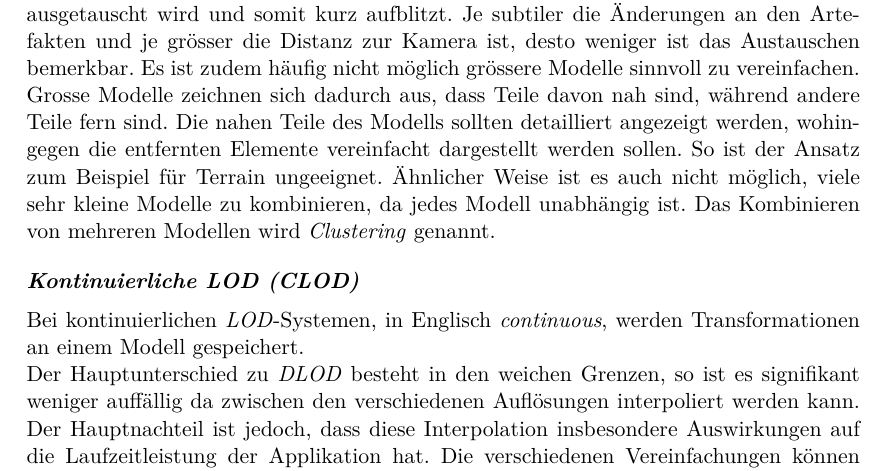
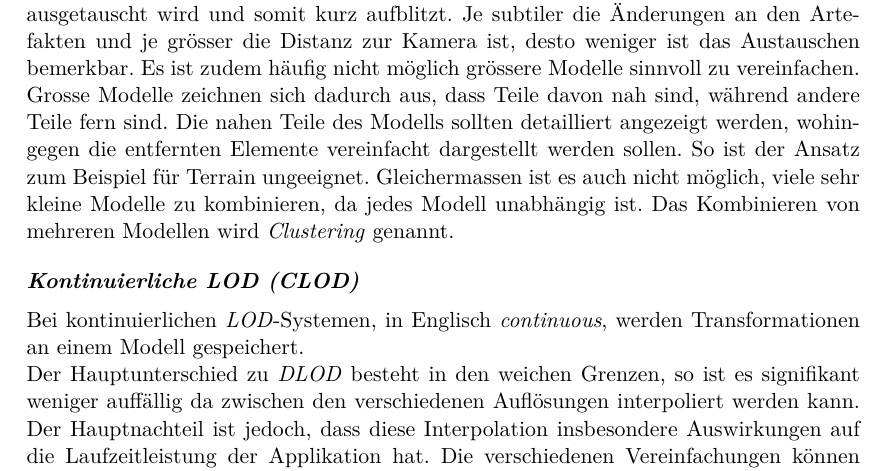
Before and after one commit to kreativwebdesign/lode, a LaTeX document (documentation/report/doc.tex, which reads documentation/report/parts/theoretische_grundlagen.tex): part of page 25 of 88, cut so that both start at the same text. Compiled offline with pdfLaTeX; a missing bibliography style is replaced by a similar one.

Commit message:
gramstuckly

```diff
--- a/documentation/report/parts/theoretische_grundlagen.tex
+++ b/documentation/report/parts/theoretische_grundlagen.tex
@@ -378,7 +378,7 @@ Bei diskreten \e{LOD} werden für ein detailliertes Modell mehrere weniger detai
 Abhängig von der Distanz zum Betrachter wird das optimale Modell gewählt. Es sind hierfür nur minimale Anpassungen am \fgls{Scene Graph}{Datenstruktur, welche die räumliche Anordnung der Modelle einer 3D-Szenerie beschreibt} notwendig da ausschliesslich ganze Modelle ausgetauscht werden.
 Ein Nachteil sind jedoch merkbare harte Grenzen. Der Benutzer stellt beim Umhergehen in der Szene fest, wenn das Modell mit einer einfacheren Version ausgetauscht wird.
 Dieses Verhalten wird als \e{Visual Popping} bezeichnet. Beim \e{Visual Popping} handelt sich um den Moment, in dem die Artefakte ausgetauscht wird und somit kurz aufblitzt. Je subtiler die Änderungen an den Artefakten und je grösser die Distanz zur Kamera ist, desto weniger ist das Austauschen bemerkbar.
-Es ist zudem häufig nicht möglich grössere Modelle sinnvoll zu vereinfachen. Grosse Modelle zeichnen sich dadurch aus, dass Teile davon nah sind, während andere Teile fern sind. Die nahen Teile des Modells sollten detailliert angezeigt werden, wohingegen die entfernten Elemente vereinfacht dargestellt werden sollen. So ist der Ansatz zum Beispiel für Terrain ungeeignet. Ähnlicher Weise ist es auch nicht möglich, viele sehr kleine Modelle zu kombinieren, da jedes Modell unabhängig ist. Das Kombinieren von mehreren Modellen wird \e{Clustering} genannt.
+Es ist zudem häufig nicht möglich grössere Modelle sinnvoll zu vereinfachen. Grosse Modelle zeichnen sich dadurch aus, dass Teile davon nah sind, während andere Teile fern sind. Die nahen Teile des Modells sollten detailliert angezeigt werden, wohingegen die entfernten Elemente vereinfacht dargestellt werden sollen. So ist der Ansatz zum Beispiel für Terrain ungeeignet. Gleichermassen ist es auch nicht möglich, viele sehr kleine Modelle zu kombinieren, da jedes Modell unabhängig ist. Das Kombinieren von mehreren Modellen wird \e{Clustering} genannt.
 
 \paragraph{Kontinuierliche LOD (CLOD)}
 Bei kontinuierlichen \e{LOD}-Systemen, in Englisch \e{continuous}, werden Transformationen an einem Modell gespeichert.
```
